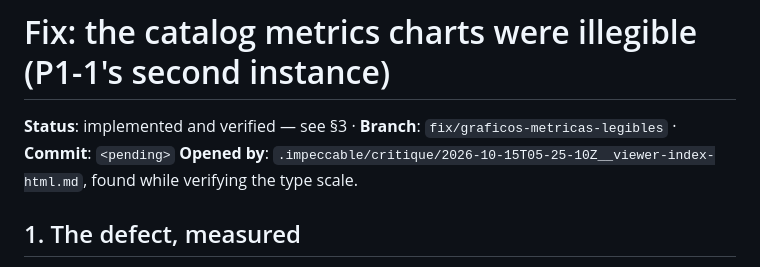
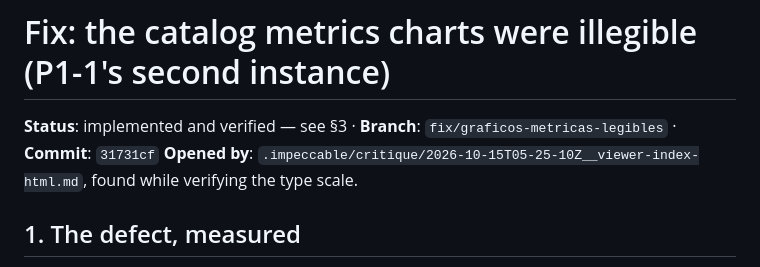
Before and after one commit to marioggil/mbiomas-ve, a Markdown page: odd/tasks/graficos-metricas-legibles.md, the part around the change. GitHub-like rendering.

Commit message:
docs(odd): record the metrics-charts commit identity

```diff
--- a/odd/tasks/graficos-metricas-legibles.md
+++ b/odd/tasks/graficos-metricas-legibles.md
@@ -1,6 +1,6 @@
 # Fix: the catalog metrics charts were illegible (P1-1's second instance)
 
-**Status**: implemented and verified — see §3 · **Branch**: `fix/graficos-metricas-legibles` · **Commit**: `<pending>`
+**Status**: implemented and verified — see §3 · **Branch**: `fix/graficos-metricas-legibles` · **Commit**: `31731cf`
 **Opened by**: `.impeccable/critique/2026-10-15T05-25-10Z__viewer-index-html.md`, found while verifying the type scale.
 
 ## 1. The defect, measured
```
